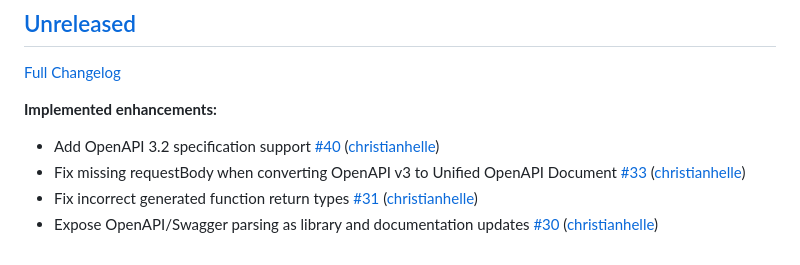
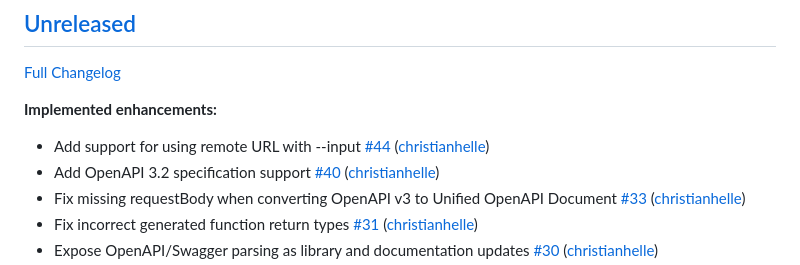
Before and after one commit to christianhelle/openapi2zig, a Markdown page: CHANGELOG.md, the part around the change. GitHub-like rendering.

Commit message:
Update changelog [skip ci]

```diff
--- a/CHANGELOG.md
+++ b/CHANGELOG.md
@@ -6,6 +6,7 @@
 
 **Implemented enhancements:**
 
+- Add support for using remote URL with --input [\#44](https://github.com/christianhelle/openapi2zig/pull/44) ([christianhelle](https://github.com/christianhelle))
 - Add OpenAPI 3.2 specification support [\#40](https://github.com/christianhelle/openapi2zig/pull/40) ([christianhelle](https://github.com/christianhelle))
 - Fix missing requestBody when converting OpenAPI v3 to Unified OpenAPI Document [\#33](https://github.com/christianhelle/openapi2zig/pull/33) ([christianhelle](https://github.com/christianhelle))
 - Fix incorrect generated function return types [\#31](https://github.com/christianhelle/openapi2zig/pull/31) ([christianhelle](https://github.com/christianhelle))
```
